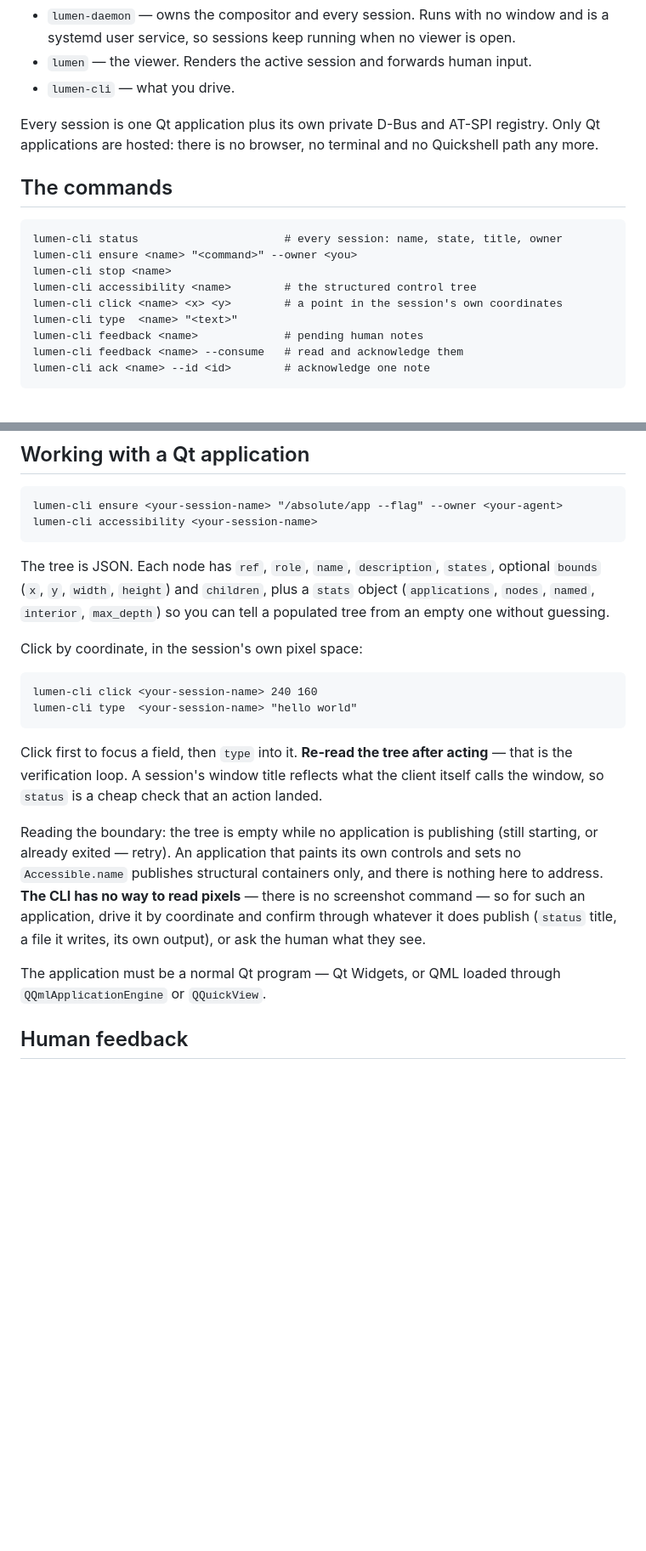
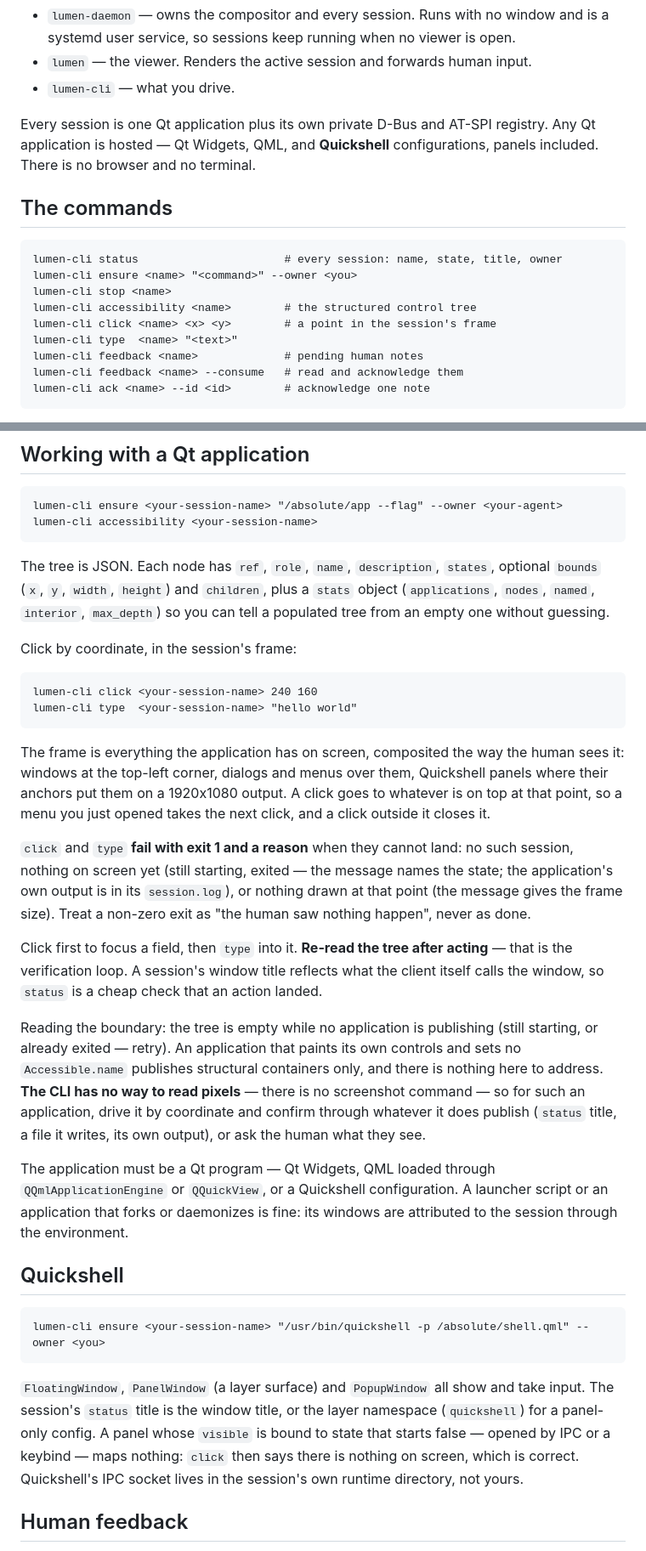
Before and after one commit to blackopsrepl/lumen, a Markdown page: skills/lumen/SKILL.md, 2 parts joined by grey strips. Shown at 85% size. GitHub-like rendering; blank space fills up the shorter version.

Commit message:
docs(skill): document Quickshell sessions and input errors
The skill said there was no Quickshell path, and agents took that as the boundary: one refused to host a Quickshell configuration at all. It now documents Quickshell sessions (FloatingWindow, PanelWindow, PopupWindow) and what a panel that starts hidden looks like. It also explains that the frame is composited in output coordinates, that a click goes to whatever is on top, and that click and type now fail with exit 1 and a reason, which an agent must treat as the human having seen nothing happen.

```diff
--- a/skills/lumen/SKILL.md
+++ b/skills/lumen/SKILL.md
@@ -19,8 +19,8 @@ Three binaries:
 - `lumen-cli` — what you drive.
 
 Every session is one Qt application plus its own private D-Bus and AT-SPI
-registry. Only Qt applications are hosted: there is no browser, no terminal and
-no Quickshell path any more.
+registry. Any Qt application is hosted — Qt Widgets, QML, and **Quickshell**
+configurations, panels included. There is no browser and no terminal.
 
 ## The commands
 
@@ -28,7 +28,7 @@ no Quickshell path any more.
     lumen-cli ensure <name> "<command>" --owner <you>
     lumen-cli stop <name>
     lumen-cli accessibility <name>        # the structured control tree
-    lumen-cli click <name> <x> <y>        # a point in the session's own coordinates
+    lumen-cli click <name> <x> <y>        # a point in the session's frame
     lumen-cli type  <name> "<text>"
     lumen-cli feedback <name>             # pending human notes
     lumen-cli feedback <name> --consume   # read and acknowledge them
@@ -49,10 +49,22 @@ optional `bounds` (`x`, `y`, `width`, `height`) and `children`, plus a `stats`
 object (`applications`, `nodes`, `named`, `interior`, `max_depth`) so you can
 tell a populated tree from an empty one without guessing.
 
-Click by coordinate, in the session's own pixel space:
+Click by coordinate, in the session's frame:
 
     lumen-cli click <your-session-name> 240 160
     lumen-cli type  <your-session-name> "hello world"
+
+The frame is everything the application has on screen, composited the way the
+human sees it: windows at the top-left corner, dialogs and menus over them,
+Quickshell panels where their anchors put them on a 1920x1080 output. A click
+goes to whatever is on top at that point, so a menu you just opened takes the
+next click, and a click outside it closes it.
+
+`click` and `type` **fail with exit 1 and a reason** when they cannot land: no
+such session, nothing on screen yet (still starting, exited — the message names
+the state; the application's own output is in its `session.log`), or nothing
+drawn at that point (the message gives the frame size). Treat a non-zero exit
+as "the human saw nothing happen", never as done.
 
 Click first to focus a field, then `type` into it. **Re-read the tree after
 acting** — that is the verification loop. A session's window title reflects what
@@ -67,8 +79,21 @@ is no screenshot command — so for such an application, drive it by coordinate
 and confirm through whatever it does publish (`status` title, a file it writes,
 its own output), or ask the human what they see.
 
-The application must be a normal Qt program — Qt Widgets, or QML loaded through
-`QQmlApplicationEngine` or `QQuickView`.
+The application must be a Qt program — Qt Widgets, QML loaded through
+`QQmlApplicationEngine` or `QQuickView`, or a Quickshell configuration. A
+launcher script or an application that forks or daemonizes is fine: its windows
+are attributed to the session through the environment.
+
+## Quickshell
+
+    lumen-cli ensure <your-session-name> "/usr/bin/quickshell -p /absolute/shell.qml" --owner <you>
+
+`FloatingWindow`, `PanelWindow` (a layer surface) and `PopupWindow` all show and
+take input. The session's `status` title is the window title, or the layer
+namespace (`quickshell`) for a panel-only config. A panel whose `visible` is
+bound to state that starts false — opened by IPC or a keybind — maps nothing:
+`click` then says there is nothing on screen, which is correct. Quickshell's IPC
+socket lives in the session's own runtime directory, not yours.
 
 ## Human feedback
 
```
